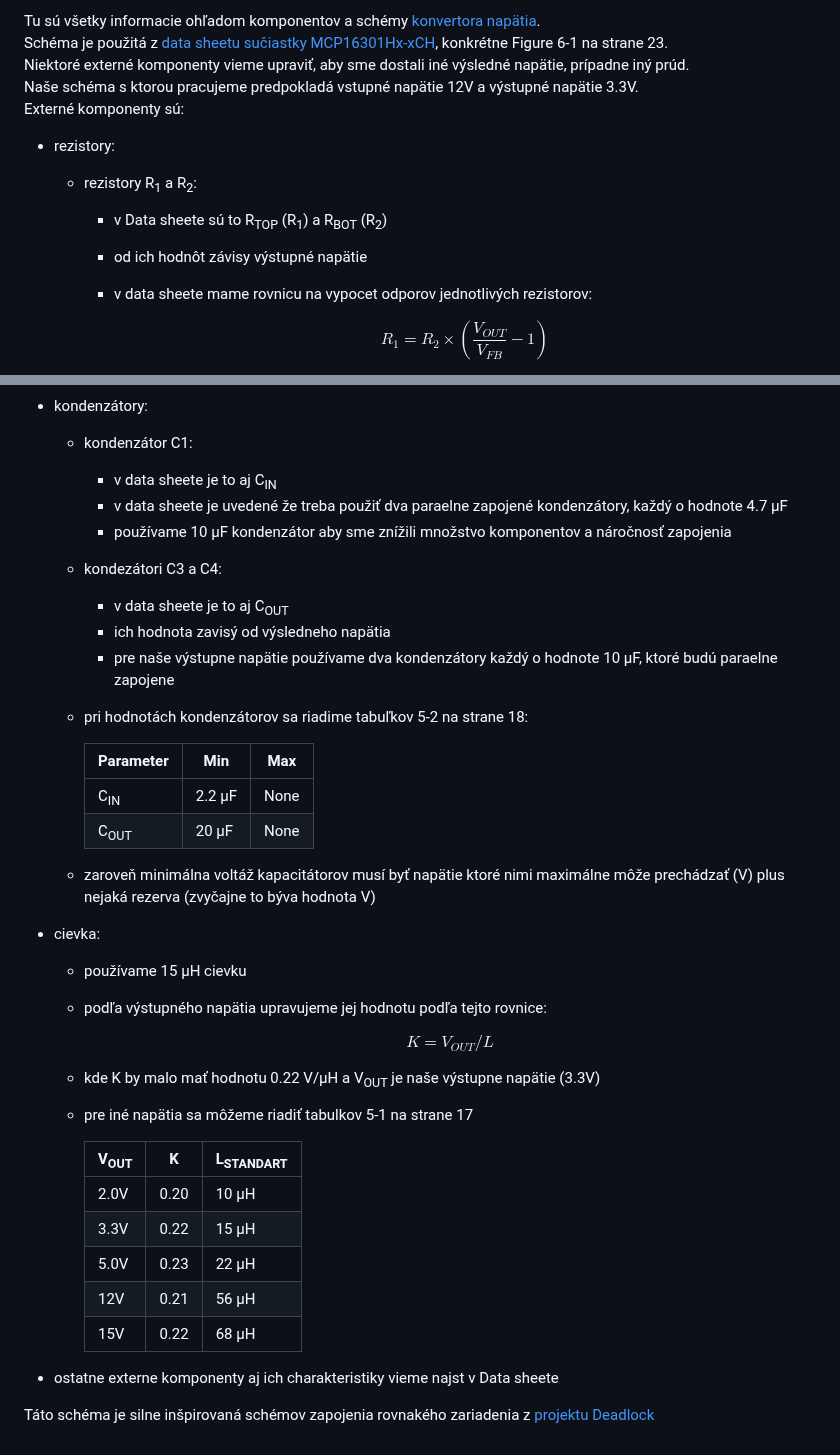
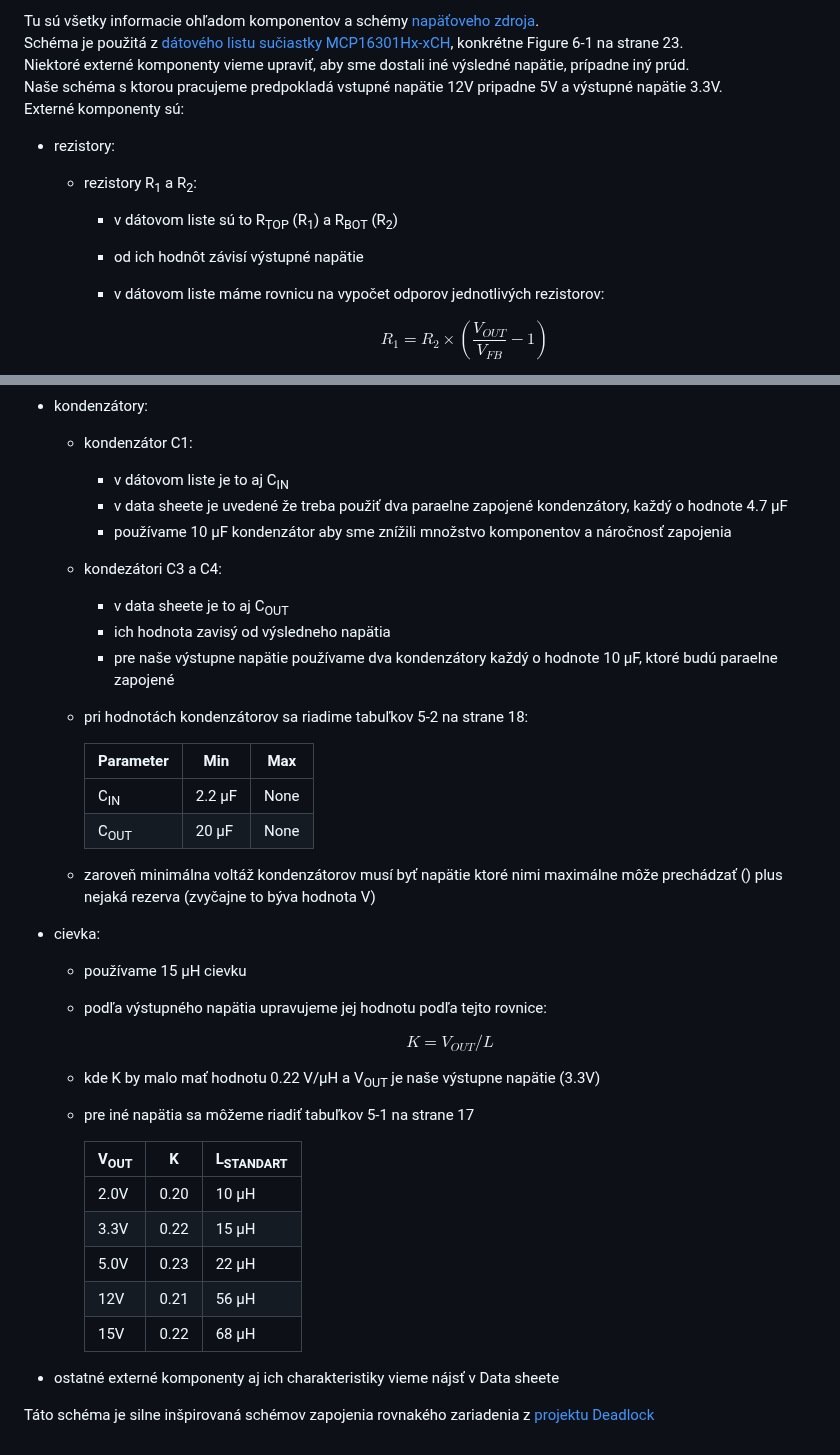
Before and after one commit to ostertag/UACS, a Markdown page: power_suply_shc_1/What_and_why.md, 2 parts joined by grey strips. GitHub-like rendering.

```diff
--- a/power_suply_shc_1/What_and_why.md
+++ b/power_suply_shc_1/What_and_why.md
@@ -1,13 +1,13 @@
-Tu sú všetky informacie ohľadom komponentov a schémy [konvertora napätia](power_suply_schematic_1.kicad_sch).
-Schéma je použitá z [data sheetu sučiastky MCP16301Hx-xCH](Data_sheet.pdf), konkrétne Figure 6-1 na strane 23.
+Tu sú všetky informacie ohľadom komponentov a schémy [napäťoveho zdroja](power_suply_schematic_1.kicad_sch).
+Schéma je použitá z [dátového listu sučiastky MCP16301Hx-xCH](Data_sheet.pdf), konkrétne Figure 6-1 na strane 23.
 Niektoré externé komponenty vieme upraviť, aby sme dostali iné výsledné napätie, prípadne iný prúd.
-Naše schéma s ktorou pracujeme predpokladá vstupné napätie 12V a výstupné napätie 3.3V.
+Naše schéma s ktorou pracujeme predpokladá vstupné napätie 12V pripadne 5V a výstupné napätie 3.3V.
 Externé komponenty sú:
 - rezistory:
   - rezistory R<sub>1</sub> a R<sub>2</sub>:
-    - v Data sheete sú to R<sub>TOP</sub> (R<sub>1</sub>) a R<sub>BOT</sub> (R<sub>2</sub>)
-    - od ich hodnôt závisy výstupné napätie
-    - v data sheete mame rovnicu na vypocet odporov jednotlivých rezistorov:
+    - v dátovom liste sú to R<sub>TOP</sub> (R<sub>1</sub>) a R<sub>BOT</sub> (R<sub>2</sub>)
+    - od ich hodnôt závisí výstupné napätie
+    - v dátovom liste máme rovnicu na vypočet odporov jednotlivých rezistorov:
 
       $$R_{1} = R_{2} \times \left(\frac{V_{OUT}}{V_{FB}} - 1\right)$$
     - naše V<sub>OUT</sub> je napätie ktoré chceme dostať na výstupe a V<sub>FB</sub> je napätie idúce do Feedback pinu a musí mať hodnotu 0.8V
@@ -18,20 +18,20 @@ Externé komponenty sú:
 
 - kondenzátory:
   - kondenzátor C1:
-    - v data sheete je to aj C<sub>IN</sub>
+    - v dátovom liste je to aj C<sub>IN</sub>
     - v data sheete je uvedené že treba použiť dva paraelne zapojené kondenzátory, každý o hodnote 4.7 µF
     - používame 10 µF kondenzátor aby sme znížili množstvo komponentov a náročnosť zapojenia
   - kondezátori C3 a C4:
     - v data sheete je to aj C<sub>OUT</sub>
     - ich hodnota zavisý od výsledneho napätia
-    - pre naše výstupne napätie používame dva kondenzátory každý o hodnote 10 µF, ktoré budú paraelne zapojene
+    - pre naše výstupne napätie používame dva kondenzátory každý o hodnote 10 µF, ktoré budú paraelne zapojené
   - pri hodnotách kondenzátorov sa riadime tabuľkov 5-2 na strane 18:
 
     |Parameter | Min | Max|
     |------|--------|-------|
     |C<sub>IN</sub>| 2.2 µF | None|
     |C<sub>OUT</sub>| 20 µF | None|
-  - zaroveň minimálna voltáž kapacitátorov musí byť napätie ktoré nimi maximálne môže prechádzať (V) plus nejaká rezerva (zvyčajne to býva hodnota V)
+  - zaroveň minimálna voltáž kondenzátorov musí byť napätie ktoré nimi maximálne môže prechádzať () plus nejaká rezerva (zvyčajne to býva hodnota V)
 
 - cievka:
   - používame 15 µH cievku
@@ -39,7 +39,7 @@ Externé komponenty sú:
 
     $$K = V_{OUT}/L$$
   - kde K by malo mať hodnotu 0.22 V/µH a V<sub>OUT</sub> je naše výstupne napätie (3.3V)
-  - pre iné napätia sa môžeme riadiť tabulkov 5-1 na strane 17
+  - pre iné napätia sa môžeme riadiť tabuľkov 5-1 na strane 17
 
     |V<sub>OUT</sub> | K | L<sub>STANDART</sub>|
     |------|--------|-------|
@@ -49,7 +49,7 @@ Externé komponenty sú:
     |12V|0.21|56 µH|
     |15V|0.22|68 µH|
 
-- ostatne externe komponenty aj ich charakteristiky vieme najst v Data sheete
+- ostatné externé komponenty aj ich charakteristiky vieme nájsť v Data sheete
 
 
 Táto schéma je silne inšpirovaná schémov zapojenia rovnakého zariadenia z [projektu Deadlock](https://gitlab.com/project-deadlock/reader/rdr-hw-fluocerite-model0)
```
